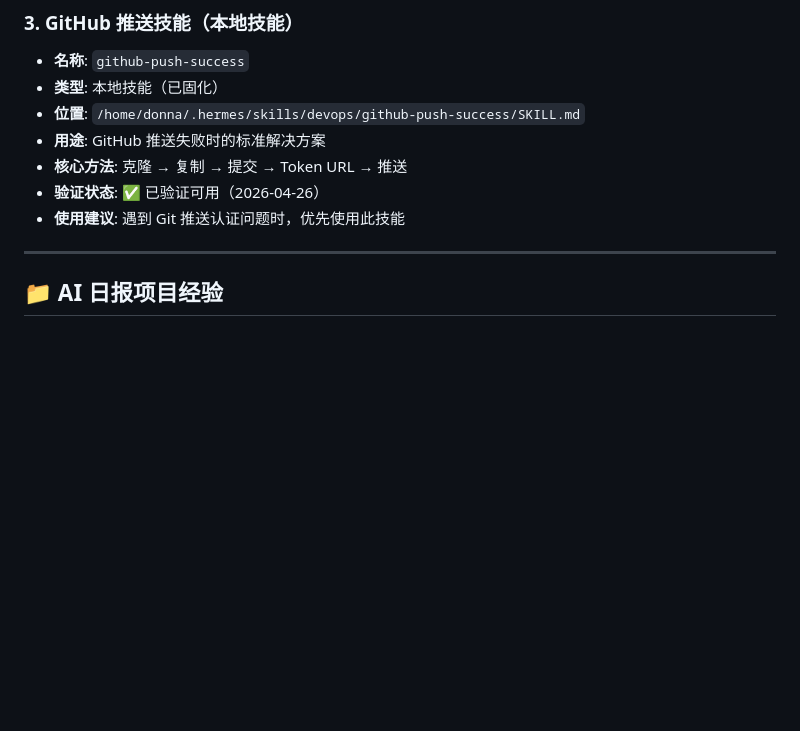
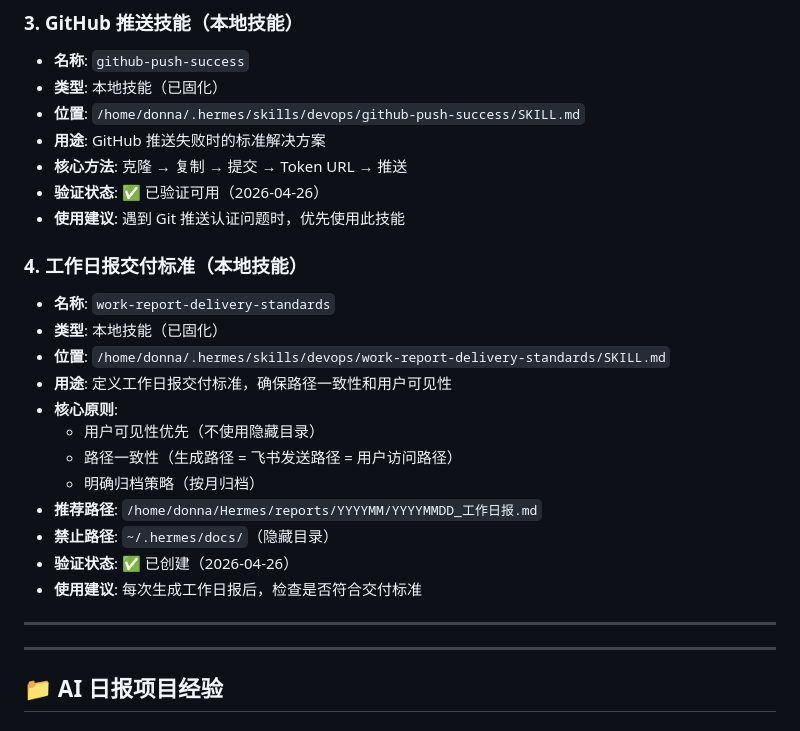
Before and after one commit to Donna622520/ai-daily-report, a Markdown page: 资源库.md, the part around the change. GitHub-like rendering; blank space fills up the shorter version.

Commit message:
docs: Add work-report-delivery-standards skill - fix path consistency issue

```diff
--- a/资源库.md
+++ b/资源库.md
@@ -42,6 +42,22 @@
 - **核心方法**: 克隆 → 复制 → 提交 → Token URL → 推送
 - **验证状态**: ✅ 已验证可用（2026-04-26）
 - **使用建议**: 遇到 Git 推送认证问题时，优先使用此技能
+
+### 4. 工作日报交付标准（本地技能）
+- **名称**: `work-report-delivery-standards`
+- **类型**: 本地技能（已固化）
+- **位置**: `/home/donna/.hermes/skills/devops/work-report-delivery-standards/SKILL.md`
+- **用途**: 定义工作日报交付标准，确保路径一致性和用户可见性
+- **核心原则**:
+  - 用户可见性优先（不使用隐藏目录）
+  - 路径一致性（生成路径 = 飞书发送路径 = 用户访问路径）
+  - 明确归档策略（按月归档）
+- **推荐路径**: `/home/donna/Hermes/reports/YYYYMM/YYYYMMDD_工作日报.md`
+- **禁止路径**: `~/.hermes/docs/`（隐藏目录）
+- **验证状态**: ✅ 已创建（2026-04-26）
+- **使用建议**: 每次生成工作日报后，检查是否符合交付标准
+
+---
 
 ---
 
```
